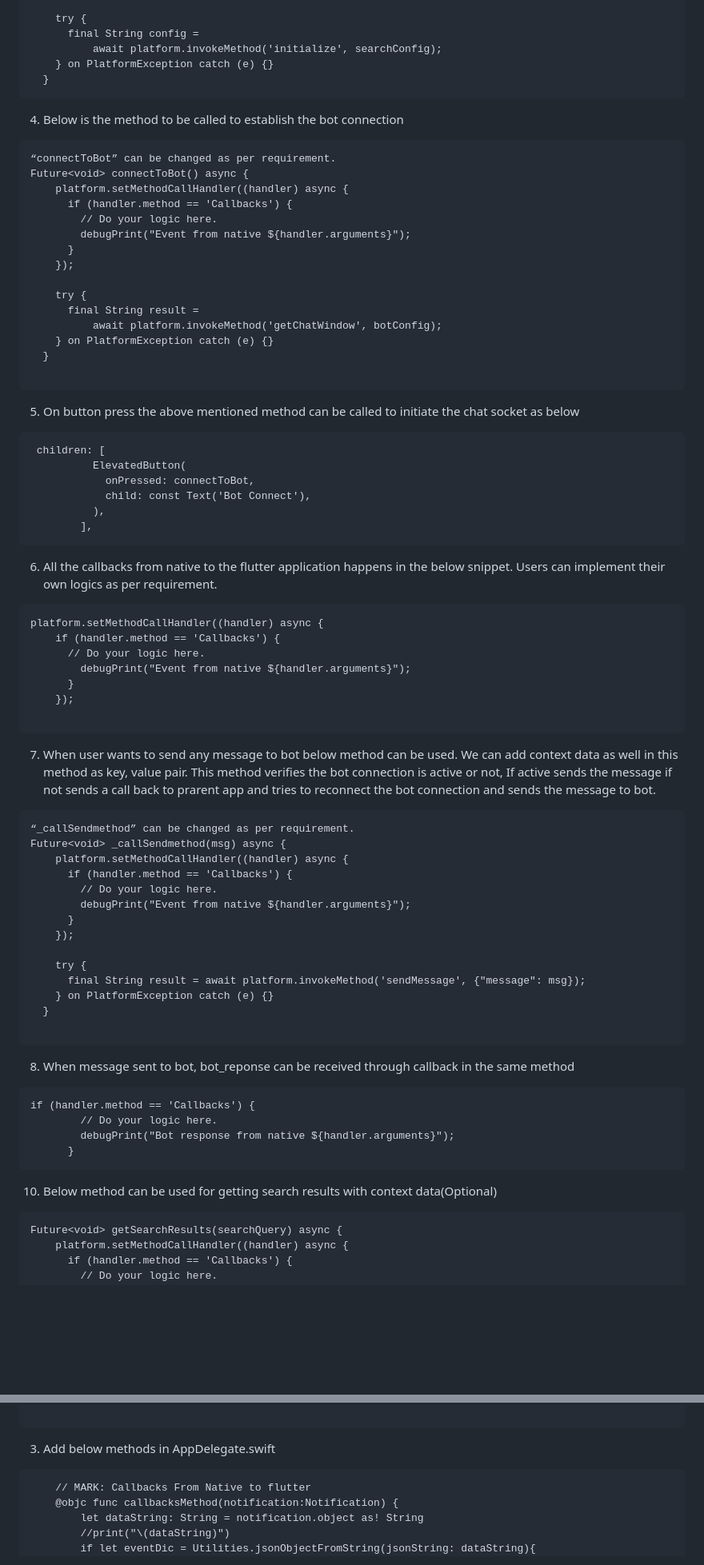
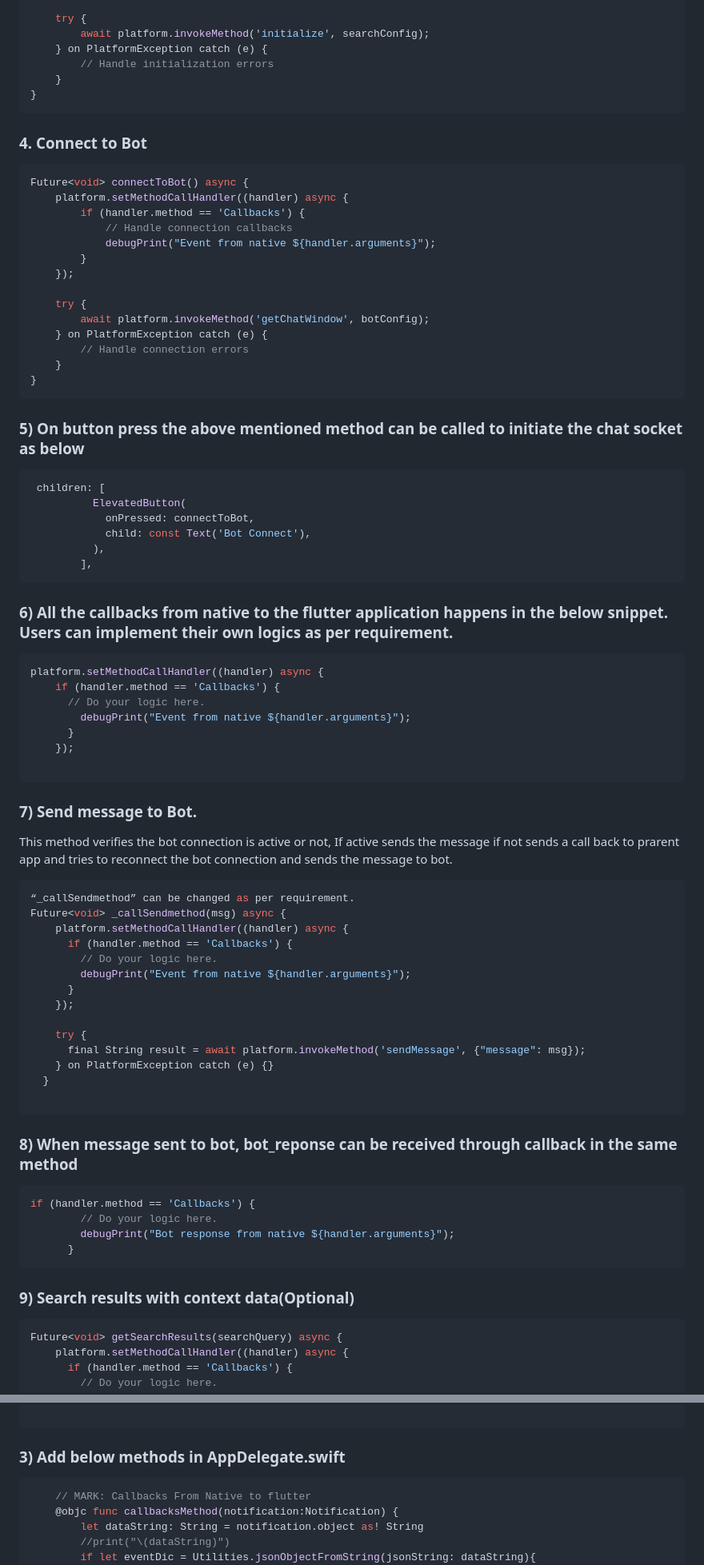
Before and after one commit to DocsInternal-Kore/FlutterKoreSocketPlugin, a Markdown page: README.md, 2 parts joined by grey strips. Shown at 80% size. GitHub-like rendering; blank space fills up the shorter version.

Commit message:
Update README.md
added styles

````diff
--- a/README.md
+++ b/README.md
@@ -60,31 +90,34 @@ Future<void> botInitialize() async {
     });
 
     try {
-      final String config =
-          await platform.invokeMethod('initialize', searchConfig);
-    } on PlatformException catch (e) {}
-  }
+        await platform.invokeMethod('initialize', searchConfig);
+    } on PlatformException catch (e) {
+        // Handle initialization errors
+    }
+}
 ```
-4) Below is the method to be called to establish the bot connection
-```
-“connectToBot” can be changed as per requirement.
+
+### 4. Connect to Bot
+
+```dart
 Future<void> connectToBot() async {
     platform.setMethodCallHandler((handler) async {
-      if (handler.method == 'Callbacks') {
-        // Do your logic here.
-        debugPrint("Event from native ${handler.arguments}");
-      }
+        if (handler.method == 'Callbacks') {
+            // Handle connection callbacks
+            debugPrint("Event from native ${handler.arguments}");
+        }
     });
 
     try {
-      final String result =
-          await platform.invokeMethod('getChatWindow', botConfig);
-    } on PlatformException catch (e) {}
-  }
+        await platform.invokeMethod('getChatWindow', botConfig);
+    } on PlatformException catch (e) {
+        // Handle connection errors
+    }
+}
+```
 
-```
-5) On button press the above mentioned method can be called to initiate the chat socket as below
-```
+### 5) On button press the above mentioned method can be called to initiate the chat socket as below
+```dart
  children: [
           ElevatedButton(
             onPressed: connectToBot,
@@ -93,8 +126,8 @@ Future<void> connectToBot() async {
         ],
 ```
 
-6) All the callbacks from native to the flutter application happens in the below snippet. Users can implement their own logics as per requirement.
-```
+### 6) All the callbacks from native to the flutter application happens in the below snippet. Users can implement their own logics as per requirement.
+```dart
 platform.setMethodCallHandler((handler) async {
     if (handler.method == 'Callbacks') {
       // Do your logic here.
@@ -104,10 +137,10 @@ platform.setMethodCallHandler((handler) async {
 
 ```
 
-7) When user wants to send any message to bot below method can be used. We can add context data as well in this method as key, value pair.
+### 7) Send message to Bot.
    This method verifies the bot connection is active or not, If active sends the message if not sends a call back to prarent app and tries to reconnect the bot connection
    and sends the message to bot.
-```
+```dart
 “_callSendmethod” can be changed as per requirement.
 Future<void> _callSendmethod(msg) async {
     platform.setMethodCallHandler((handler) async {
@@ -123,16 +156,16 @@ Future<void> _callSendmethod(msg) async {
   }
 
 ```
-8) When message sent to bot, bot_reponse can be received through callback in the same method
-```
+### 8) When message sent to bot, bot_reponse can be received through callback in the same method
+```dart
 if (handler.method == 'Callbacks') {
         // Do your logic here.
         debugPrint("Bot response from native ${handler.arguments}");
       }
 ```
 
-10) Below method can be used for getting search results with context data(Optional)
-```
+### 9) Search results with context data(Optional)
+```dart
 Future<void> getSearchResults(searchQuery) async {
     platform.setMethodCallHandler((handler) async {
       if (handler.method == 'Callbacks') {
@@ -348,9 +379,8 @@ let searchConnect = SearchConnect()
 
 ```
 
-3) Add below methods in AppDelegate.swift
-
-```
+### 3) Add below methods in AppDelegate.swift
+```dart
     // MARK: Callbacks From Native to flutter
     @objc func callbacksMethod(notification:Notification) {
         let dataString: String = notification.object as! String
````
Also changed, not shown: other parts of README.md (+91 -63 lines).
